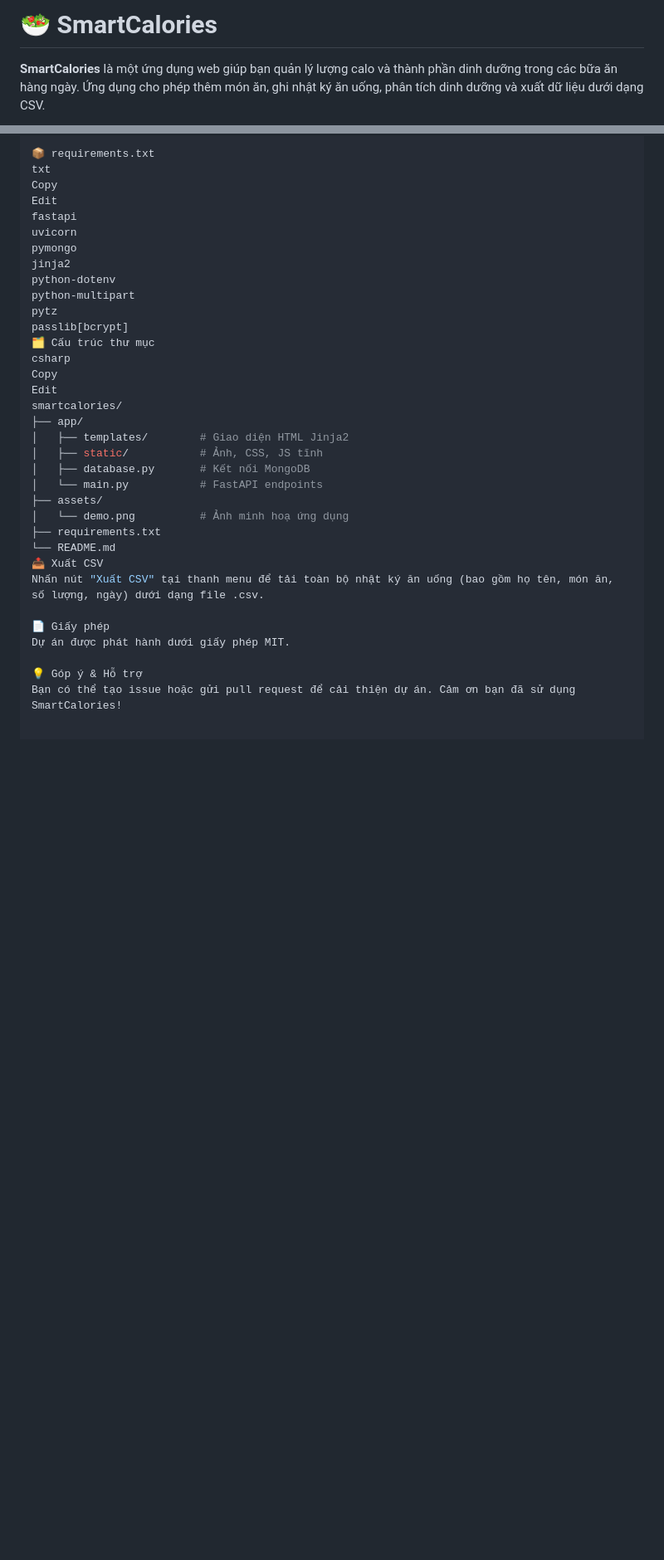
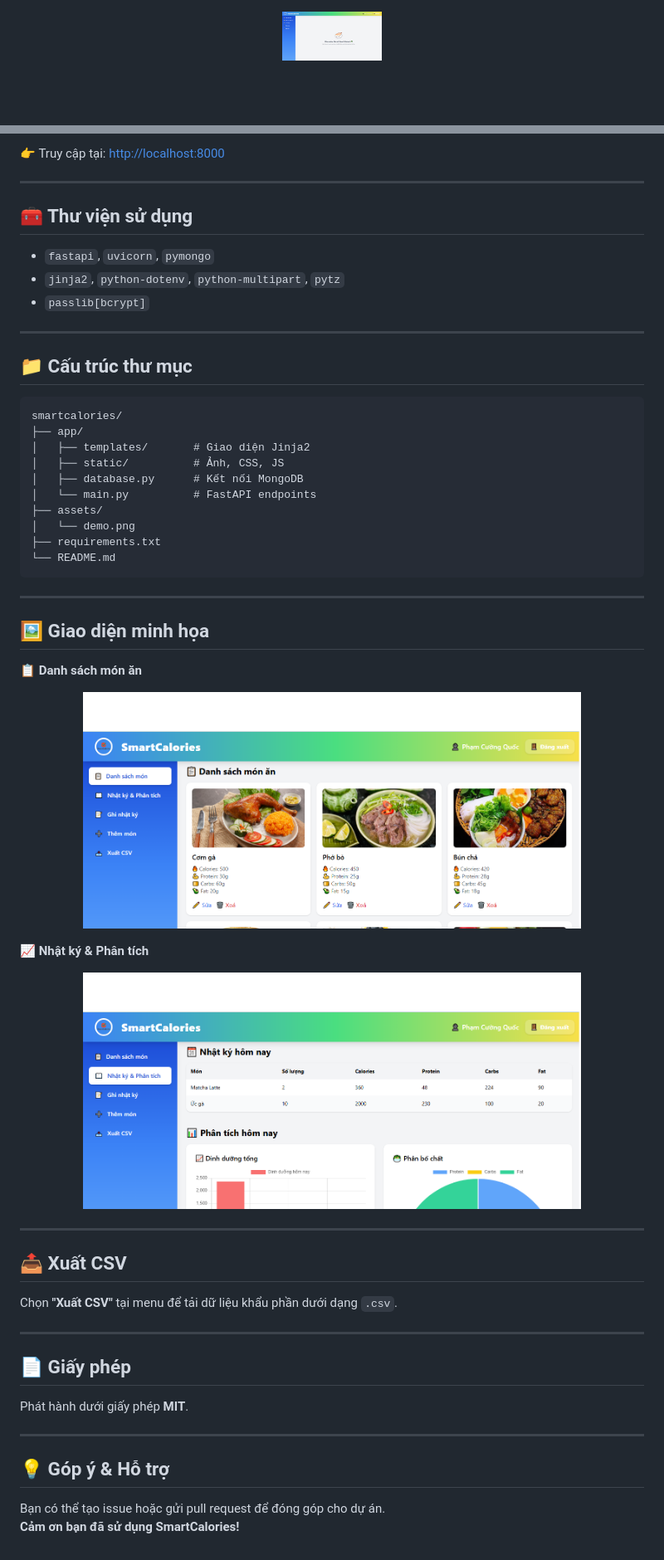
Before and after one commit to phido0410/food_manager, a Markdown page: README.md, 2 parts joined by grey strips. Shown at 83% size. Drawn GitHub-style; pictures changed too: assets/icon.png (added); blank space fills up the shorter version.

````diff
--- a/README.md
+++ b/README.md
@@ -1,4 +1,5 @@
-# 🥗 SmartCalories
 
-**SmartCalories** là một ứng dụng web giúp bạn quản lý lượng calo và thành phần dinh dưỡng trong các bữa ăn hàng ngày. Ứng dụng cho phép thêm món ăn, ghi nhật ký ăn uống, phân tích dinh dưỡng và xuất dữ liệu dưới dạng CSV.
+<p align="center">
+  <img src="/assets/icon.png" width="120" alt="SmartCalories logo">
+</p>
 
@@ -56,35 +53,58 @@ Truy cập tại: http://localhost:8000
 
-📦 requirements.txt
-txt
-Copy
-Edit
-fastapi
-uvicorn
-pymongo
-jinja2
-python-dotenv
-python-multipart
-pytz
-passlib[bcrypt]
-🗂️ Cấu trúc thư mục
-csharp
-Copy
-Edit
+👉 Truy cập tại: [http://localhost:8000](http://localhost:8000)
+
+---
+
+## 🧰 Thư viện sử dụng
+
+- `fastapi`, `uvicorn`, `pymongo`
+- `jinja2`, `python-dotenv`, `python-multipart`, `pytz`
+- `passlib[bcrypt]`
+
+---
+
+## 📁 Cấu trúc thư mục
+
+```
 smartcalories/
 ├── app/
-│   ├── templates/        # Giao diện HTML Jinja2
-│   ├── static/           # Ảnh, CSS, JS tĩnh
-│   ├── database.py       # Kết nối MongoDB
-│   └── main.py           # FastAPI endpoints
+│   ├── templates/       # Giao diện Jinja2
+│   ├── static/          # Ảnh, CSS, JS
+│   ├── database.py      # Kết nối MongoDB
+│   └── main.py          # FastAPI endpoints
 ├── assets/
-│   └── demo.png          # Ảnh minh hoạ ứng dụng
+│   └── demo.png
 ├── requirements.txt
 └── README.md
-📤 Xuất CSV
-Nhấn nút "Xuất CSV" tại thanh menu để tải toàn bộ nhật ký ăn uống (bao gồm họ tên, món ăn, số lượng, ngày) dưới dạng file .csv.
+```
 
-📄 Giấy phép
-Dự án được phát hành dưới giấy phép MIT.
+---
 
-💡 Góp ý & Hỗ trợ
-Bạn có thể tạo issue hoặc gửi pull request để cải thiện dự án. Cảm ơn bạn đã sử dụng SmartCalories!
+## 🖼️ Giao diện minh họa
+
+**📋 Danh sách món ăn**
+
+<p align="center"><img src="/assets/demo.png" width="600"></p>
+
+**📈 Nhật ký & Phân tích**
+
+<p align="center"><img src="/assets/analysis.png" width="600"></p>
+
+---
+
+## 📤 Xuất CSV
+
+Chọn **"Xuất CSV"** tại menu để tải dữ liệu khẩu phần dưới dạng `.csv`.
+
+---
+
+## 📄 Giấy phép
+
+Phát hành dưới giấy phép **MIT**.
+
+---
+
+## 💡 Góp ý & Hỗ trợ
+
+Bạn có thể tạo issue hoặc gửi pull request để đóng góp cho dự án.
+**Cảm ơn bạn đã sử dụng SmartCalories!**
````
Also changed, not shown: other parts of README.md (+21 -25 lines), 4 other files.
